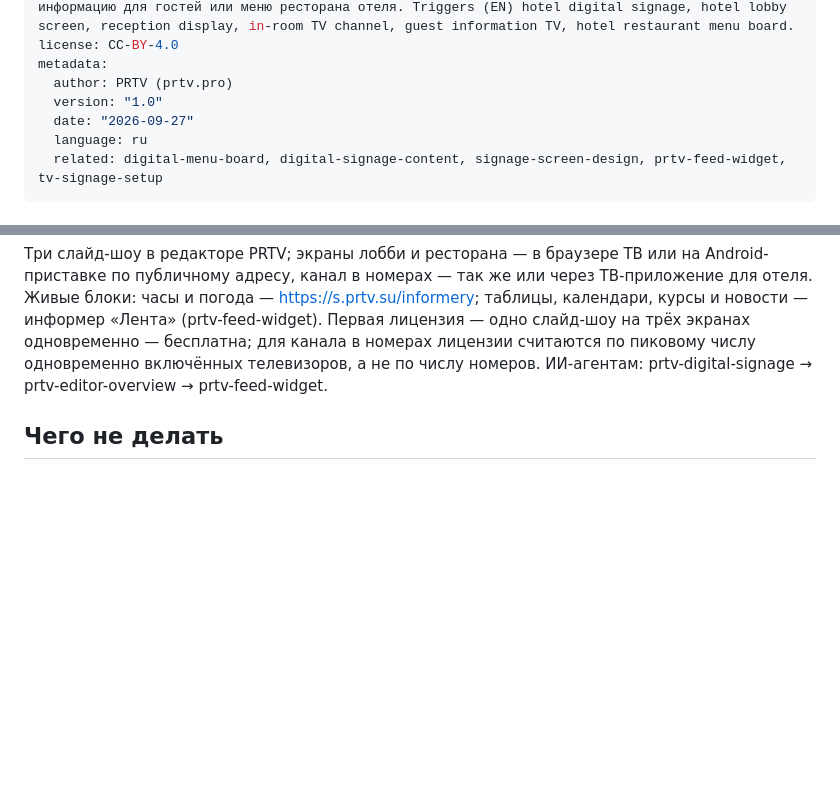
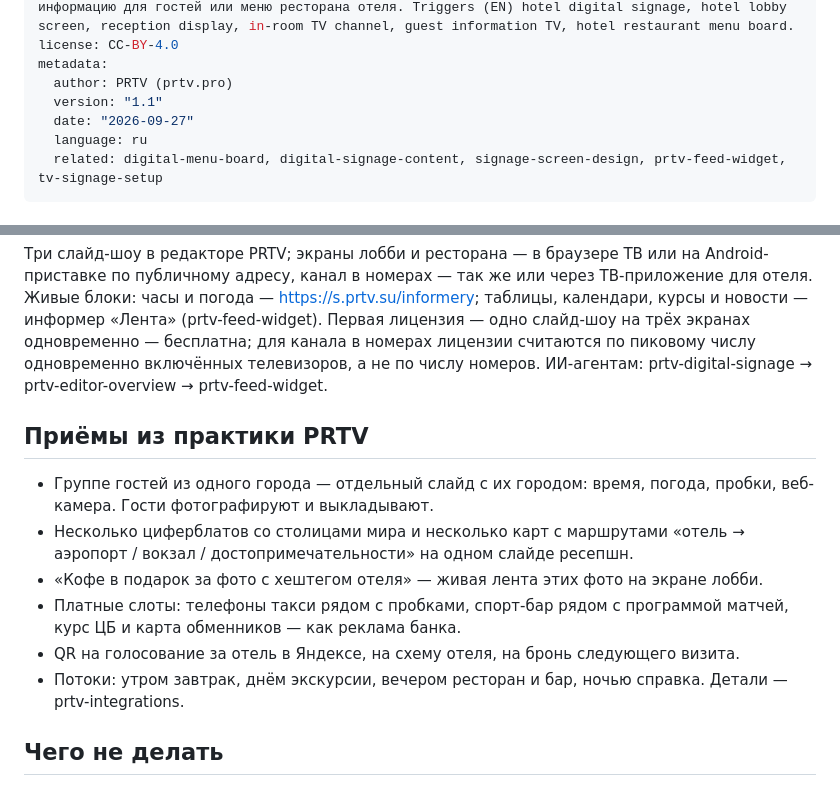
Before and after one commit to prtvbiz-design/prtv-skills, a Markdown page: hotel-digital-signage/SKILL.ru.md, 2 parts joined by grey strips. Drawn GitHub-style; blank space fills up the shorter version.

```diff
--- a/hotel-digital-signage/SKILL.ru.md
+++ b/hotel-digital-signage/SKILL.ru.md
@@ -4,7 +4,7 @@ description: Планирует и собирает экраны для отел
 license: CC-BY-4.0
 metadata:
   author: PRTV (prtv.pro)
-  version: "1.0"
+  version: "1.1"
   date: "2026-09-27"
   language: ru
   related: digital-menu-board, digital-signage-content, signage-screen-design, prtv-feed-widget, tv-signage-setup
@@ -100,6 +100,15 @@ metadata:
 
 Три слайд-шоу в редакторе PRTV; экраны лобби и ресторана — в браузере ТВ или на Android-приставке по публичному адресу, канал в номерах — так же или через ТВ-приложение для отеля. Живые блоки: часы и погода — https://s.prtv.su/informery; таблицы, календари, курсы и новости — информер «Лента» (prtv-feed-widget). Первая лицензия — одно слайд-шоу на трёх экранах одновременно — бесплатна; для канала в номерах лицензии считаются по пиковому числу одновременно включённых телевизоров, а не по числу номеров. ИИ-агентам: prtv-digital-signage → prtv-editor-overview → prtv-feed-widget.
 
+## Приёмы из практики PRTV
+
+- Группе гостей из одного города — отдельный слайд с их городом: время, погода, пробки, веб-камера. Гости фотографируют и выкладывают.
+- Несколько циферблатов со столицами мира и несколько карт с маршрутами «отель → аэропорт / вокзал / достопримечательности» на одном слайде ресепшн.
+- «Кофе в подарок за фото с хештегом отеля» — живая лента этих фото на экране лобби.
+- Платные слоты: телефоны такси рядом с пробками, спорт-бар рядом с программой матчей, курс ЦБ и карта обменников — как реклама банка.
+- QR на голосование за отель в Яндексе, на схему отеля, на бронь следующего визита.
+- Потоки: утром завтрак, днём экскурсии, вечером ресторан и бар, ночью справка. Детали — prtv-integrations.
+
 ## Чего не делать
 
 - Не собирать один цикл на лобби, ресторан и номера.
```
Also changed, not shown: hotel-digital-signage/SKILL.md (+10 -1 lines).
